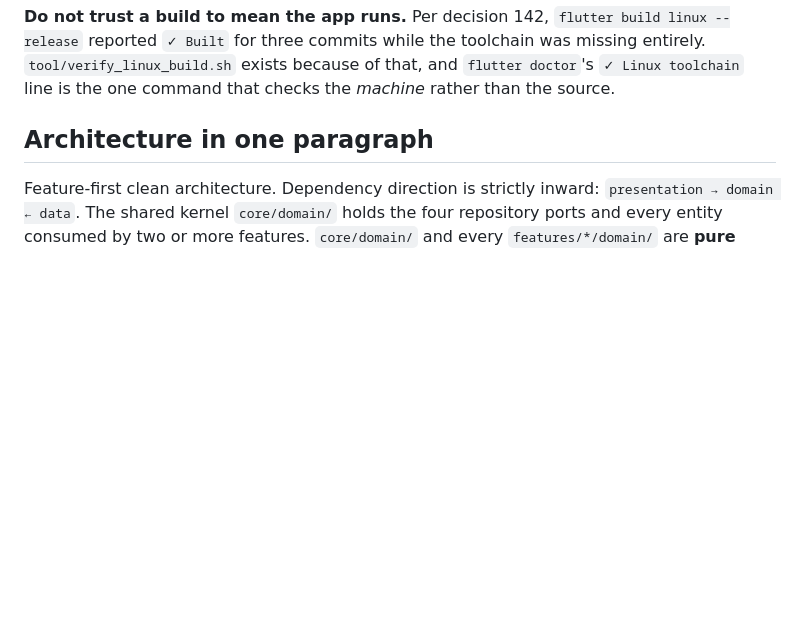
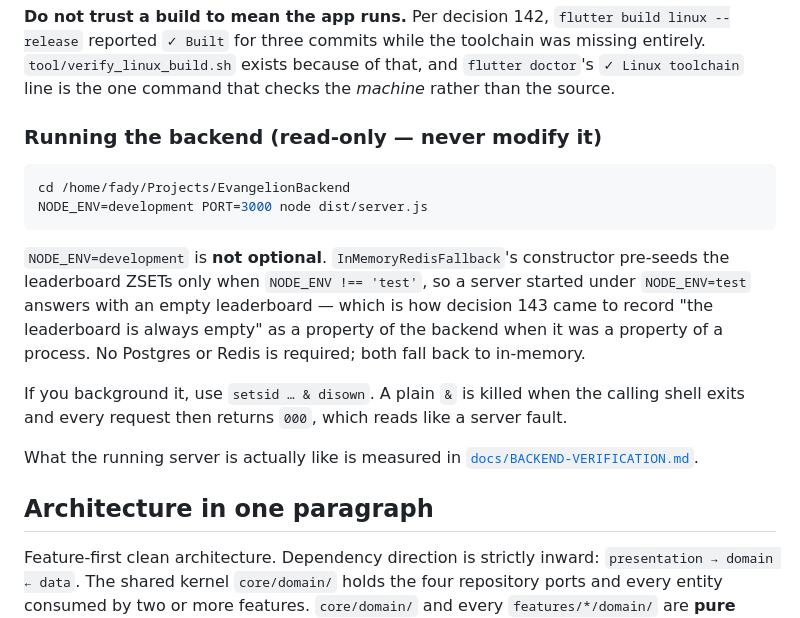
Before and after one commit to fadyphil/evangelion, a Markdown page: AGENTS.md, the part around the change. Drawn GitHub-style; blank space fills up the shorter version.

Commit message:
docs(agents): how to start the backend, and why NODE_ENV is not optional
AGENTS.md said the backend is read-only and never to write there, but not how to
run it — and the one flag that matters is the one that is easy to get wrong.

NODE_ENV=development is load-bearing. InMemoryRedisFallback's constructor
pre-seeds the leaderboard ZSETs only when NODE_ENV !== 'test', so a server
started under NODE_ENV=test answers with an empty leaderboard. That is exactly
how decision 143 came to record "the leaderboard is always empty" as a
property of the backend when it was a property of a process — the rule it
eventually drew is the right one, and it was worth more than a second probe.

Also records that backgrounding needs setsid, or every request returns 000 and
reads like a server fault. Verified against the running server: 3 seeded rows,
the seeded reader at rank 2, and health 200 with no Postgres or Redis running.

````diff
--- a/AGENTS.md
+++ b/AGENTS.md
@@ -53,6 +53,26 @@ X11 on a Wayland session (`gdk_x11_window_get_xid: assertion 'GDK_IS_X11_WINDOW
 was missing entirely. `tool/verify_linux_build.sh` exists because of that, and
 `flutter doctor`'s `✓ Linux toolchain` line is the one command that checks the
 *machine* rather than the source.
+
+### Running the backend (read-only — never modify it)
+
+```bash
+cd /home/fady/Projects/EvangelionBackend
+NODE_ENV=development PORT=3000 node dist/server.js
+```
+
+`NODE_ENV=development` is **not optional**. `InMemoryRedisFallback`'s constructor
+pre-seeds the leaderboard ZSETs only when `NODE_ENV !== 'test'`, so a server started
+under `NODE_ENV=test` answers with an empty leaderboard — which is how decision 143
+came to record "the leaderboard is always empty" as a property of the backend when it
+was a property of a process. No Postgres or Redis is required; both fall back to
+in-memory.
+
+If you background it, use `setsid … & disown`. A plain `&` is killed when the calling
+shell exits and every request then returns `000`, which reads like a server fault.
+
+What the running server is actually like is measured in
+[`docs/BACKEND-VERIFICATION.md`](docs/BACKEND-VERIFICATION.md).
 
 ## Architecture in one paragraph
 
````
